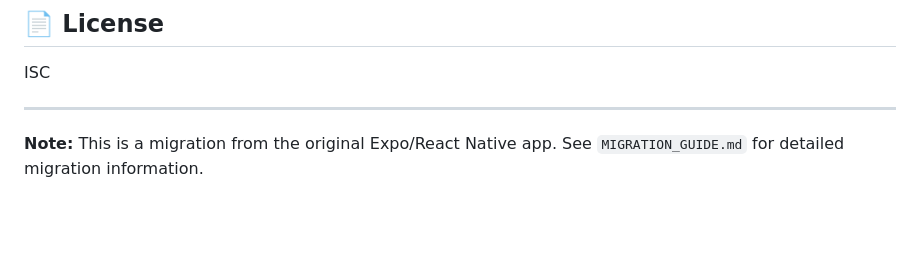
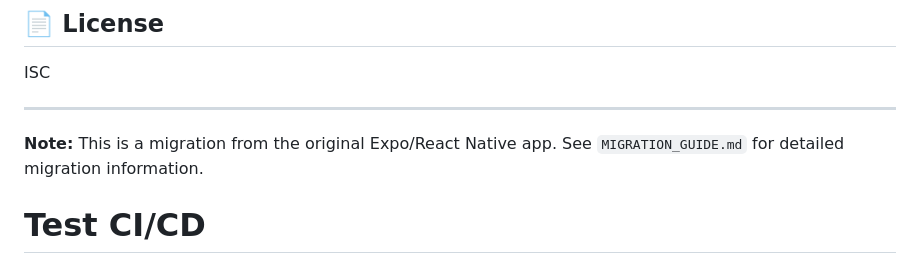
Before and after one commit to renewalcrew04-glitch/Saran-App, a Markdown page: README.md, the part around the change. GitHub-like rendering; blank space fills up the shorter version.

Commit message:
Test CI/CD pipeline

```diff
--- a/README.md
+++ b/README.md
@@ -150,3 +150,4 @@ ISC
 ---
 
 **Note:** This is a migration from the original Expo/React Native app. See `MIGRATION_GUIDE.md` for detailed migration information.
+# Test CI/CD
```
